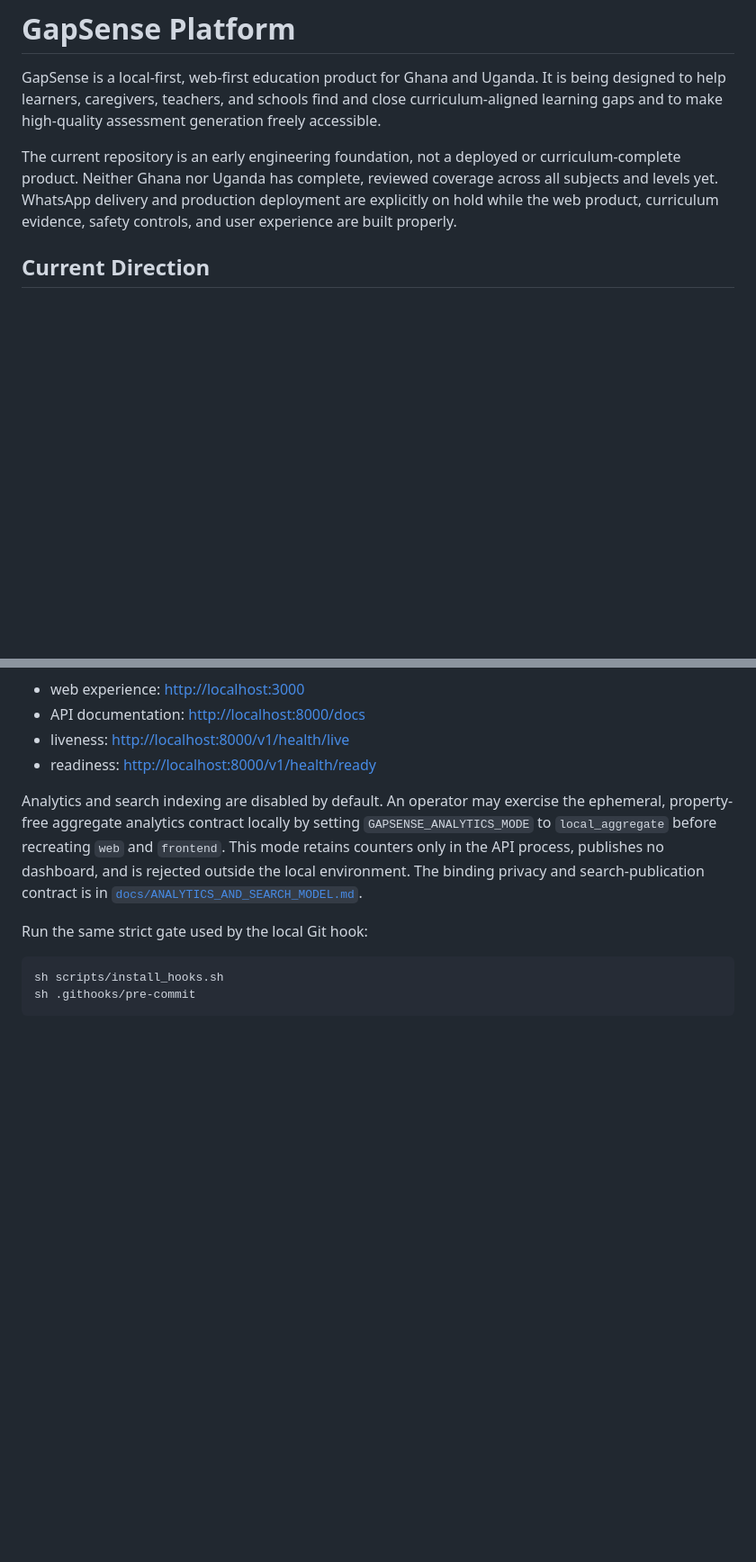
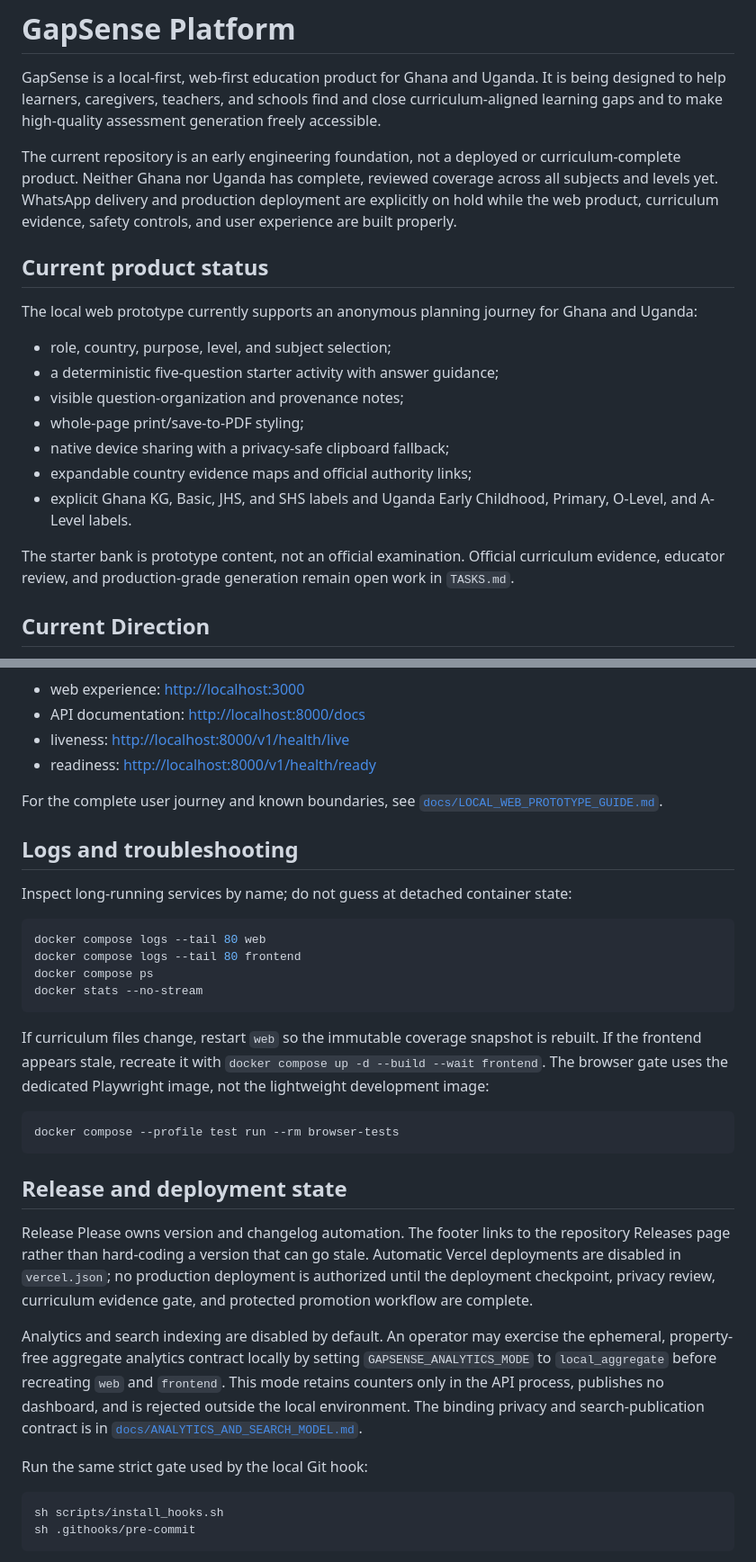
Before and after one commit to ma-za-kpe/gapsense-platform, a Markdown page: README.md, 2 parts joined by grey strips. Shown at 90% size. Drawn GitHub-style; blank space fills up the shorter version.

Commit message:
docs(repo): reconcile current product status

````diff
--- a/README.md
+++ b/README.md
@@ -10,6 +10,22 @@ curriculum-complete product. Neither Ghana nor Uganda has complete, reviewed
 coverage across all subjects and levels yet. WhatsApp delivery and production
 deployment are explicitly on hold while the web product, curriculum evidence,
 safety controls, and user experience are built properly.
+
+## Current product status
+
+The local web prototype currently supports an anonymous planning journey for Ghana and Uganda:
+
+- role, country, purpose, level, and subject selection;
+- a deterministic five-question starter activity with answer guidance;
+- visible question-organization and provenance notes;
+- whole-page print/save-to-PDF styling;
+- native device sharing with a privacy-safe clipboard fallback;
+- expandable country evidence maps and official authority links;
+- explicit Ghana KG, Basic, JHS, and SHS labels and Uganda Early Childhood, Primary, O-Level,
+  and A-Level labels.
+
+The starter bank is prototype content, not an official examination. Official curriculum evidence,
+educator review, and production-grade generation remain open work in `TASKS.md`.
 
 ## Current Direction
 
@@ -55,6 +71,35 @@ Then use:
 - API documentation: <http://localhost:8000/docs>
 - liveness: <http://localhost:8000/v1/health/live>
 - readiness: <http://localhost:8000/v1/health/ready>
+
+For the complete user journey and known boundaries, see
+[`docs/LOCAL_WEB_PROTOTYPE_GUIDE.md`](docs/LOCAL_WEB_PROTOTYPE_GUIDE.md).
+
+## Logs and troubleshooting
+
+Inspect long-running services by name; do not guess at detached container state:
+
+```powershell
+docker compose logs --tail 80 web
+docker compose logs --tail 80 frontend
+docker compose ps
+docker stats --no-stream
+```
+
+If curriculum files change, restart `web` so the immutable coverage snapshot is rebuilt. If the
+frontend appears stale, recreate it with `docker compose up -d --build --wait frontend`.
+The browser gate uses the dedicated Playwright image, not the lightweight development image:
+
+```powershell
+docker compose --profile test run --rm browser-tests
+```
+
+## Release and deployment state
+
+Release Please owns version and changelog automation. The footer links to the repository Releases
+page rather than hard-coding a version that can go stale. Automatic Vercel deployments are disabled
+in `vercel.json`; no production deployment is authorized until the deployment checkpoint, privacy
+review, curriculum evidence gate, and protected promotion workflow are complete.
 
 Analytics and search indexing are disabled by default. An operator may exercise the ephemeral,
 property-free aggregate analytics contract locally by setting `GAPSENSE_ANALYTICS_MODE` to
````
